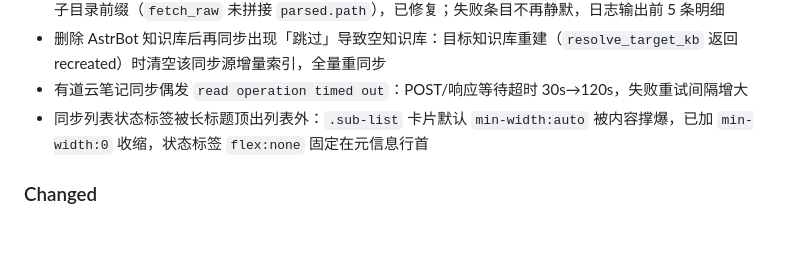
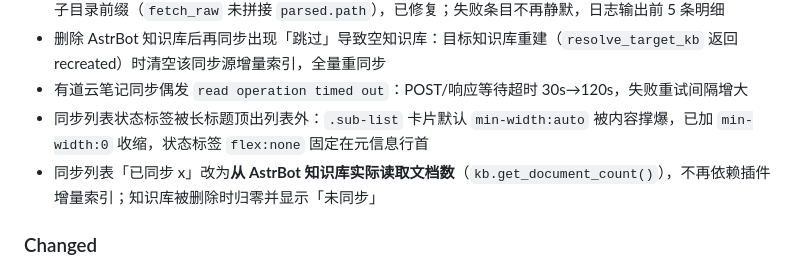
Before and after one commit to icenfn/astrbot-plugin-KBridge, a Markdown page: CHANGELOG.md, the part around the change. Drawn GitHub-style; blank space fills up the shorter version.

Commit message:
docs: changelog 补充已同步数与 switch 开关条目

```diff
--- a/CHANGELOG.md
+++ b/CHANGELOG.md
@@ -14,6 +14,7 @@
 - 删除 AstrBot 知识库后再同步出现「跳过」导致空知识库：目标知识库重建（`resolve_target_kb` 返回 recreated）时清空该同步源增量索引，全量重同步
 - 有道云笔记同步偶发 `read operation timed out`：POST/响应等待超时 30s→120s，失败重试间隔增大
 - 同步列表状态标签被长标题顶出列表外：`.sub-list` 卡片默认 `min-width:auto` 被内容撑爆，已加 `min-width:0` 收缩，状态标签 `flex:none` 固定在元信息行首
+- 同步列表「已同步 x」改为**从 AstrBot 知识库实际读取文档数**（`kb.get_document_count()`），不再依赖插件增量索引；知识库被删除时归零并显示「未同步」
 
 ### Changed
 
```
